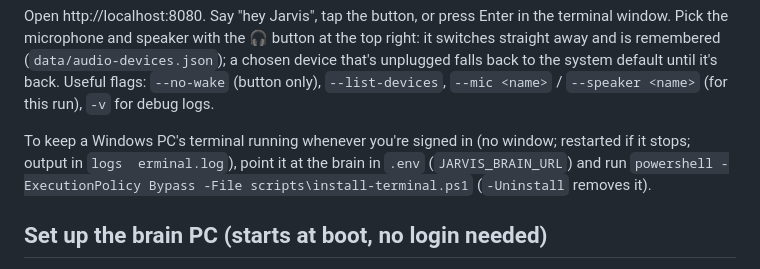
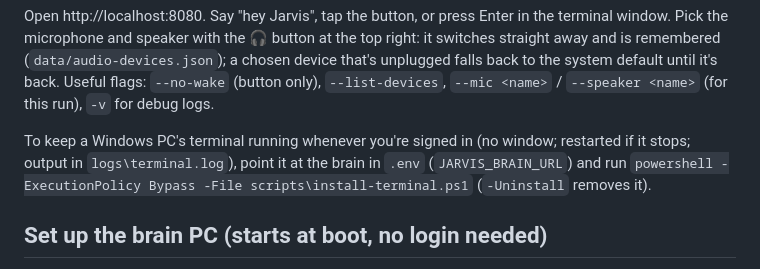
Before and after one commit to Virologyst/Jarvis, a Markdown page: README.md, the part around the change. Drawn GitHub-style.

Commit message:
README: fix a path in the terminal autostart note
Co-Authored-By: Claude Opus 5.5 <noreply@anthropic.com>

```diff
--- a/README.md
+++ b/README.md
@@ -45,7 +45,7 @@ unplugged falls back to the system default until it's back. Useful flags: `--no-
 only), `--list-devices`, `--mic <name>` / `--speaker <name>` (for this run), `-v` for debug logs.
 
 To keep a Windows PC's terminal running whenever you're signed in (no window; restarted if it
-stops; output in `logs	erminal.log`), point it at the brain in `.env` (`JARVIS_BRAIN_URL`) and run
+stops; output in `logs\terminal.log`), point it at the brain in `.env` (`JARVIS_BRAIN_URL`) and run
 `powershell -ExecutionPolicy Bypass -File scripts\install-terminal.ps1` (`-Uninstall` removes it).
 
 ## Set up the brain PC (starts at boot, no login needed)
```
